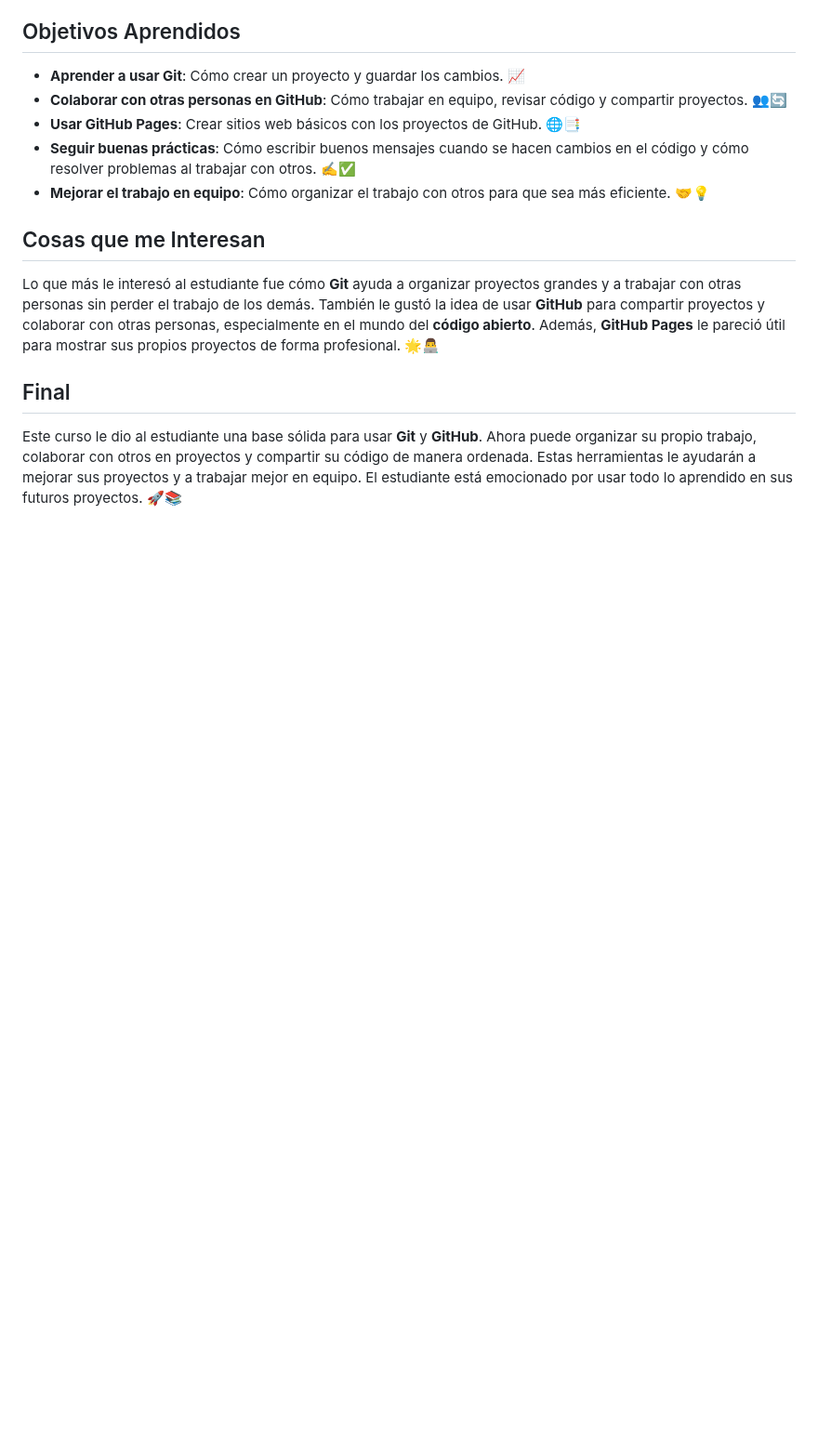
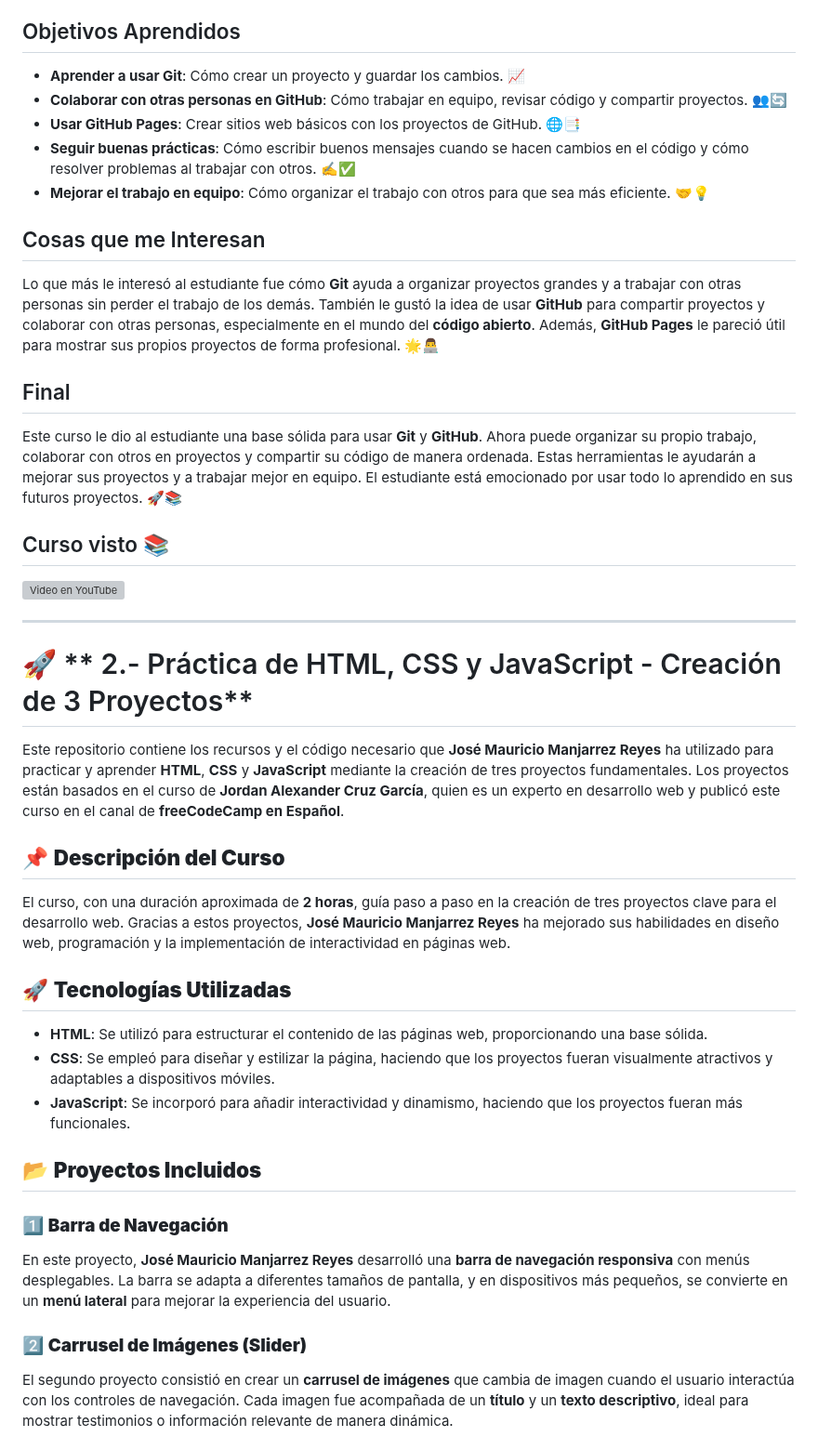
Before and after one commit to JoseMauricio21/Jose-Mauricio---Actividades-de-Servicio-Social-, a Markdown page: README.md, the part around one of its changes. Shown at 93% size. Drawn GitHub-style; blank space fills up the shorter version; grey boxes are pictures that could not be loaded.

```diff
--- a/README.md
+++ b/README.md
@@ -33,3 +33,32 @@ Lo que más le interesó al estudiante fue cómo **Git** ayuda a organizar proye
 ## Final
 
 Este curso le dio al estudiante una base sólida para usar **Git** y **GitHub**. Ahora puede organizar su propio trabajo, colaborar con otros en proyectos y compartir su código de manera ordenada. Estas herramientas le ayudarán a mejorar sus proyectos y a trabajar mejor en equipo. El estudiante está emocionado por usar todo lo aprendido en sus futuros proyectos. 🚀📚
+
+## Curso visto 📚
+
+[![Video en YouTube](https://img.youtube.com/vi/mBYSUUnMt9M/0.jpg)](https://www.youtube.com/watch?v=mBYSUUnMt9M)
+
+---
+
+# 🚀 ** 2.- Práctica de HTML, CSS y JavaScript - Creación de 3 Proyectos**
+
+Este repositorio contiene los recursos y el código necesario que **José Mauricio Manjarrez Reyes** ha utilizado para practicar y aprender **HTML**, **CSS** y **JavaScript** mediante la creación de tres proyectos fundamentales. Los proyectos están basados en el curso de **Jordan Alexander Cruz García**, quien es un experto en desarrollo web y publicó este curso en el canal de **freeCodeCamp en Español**.
+
+## 📌 **Descripción del Curso**
+
+El curso, con una duración aproximada de **2 horas**, guía paso a paso en la creación de tres proyectos clave para el desarrollo web. Gracias a estos proyectos, **José Mauricio Manjarrez Reyes** ha mejorado sus habilidades en diseño web, programación y la implementación de interactividad en páginas web.
+
+## 🚀 **Tecnologías Utilizadas**
+
+- **HTML**: Se utilizó para estructurar el contenido de las páginas web, proporcionando una base sólida.
+- **CSS**: Se empleó para diseñar y estilizar la página, haciendo que los proyectos fueran visualmente atractivos y adaptables a dispositivos móviles.
+- **JavaScript**: Se incorporó para añadir interactividad y dinamismo, haciendo que los proyectos fueran más funcionales.
+
+## 📂 **Proyectos Incluidos**
+
+### 1️⃣ **Barra de Navegación**
+En este proyecto, **José Mauricio Manjarrez Reyes** desarrolló una **barra de navegación responsiva** con menús desplegables. La barra se adapta a diferentes tamaños de pantalla, y en dispositivos más pequeños, se convierte en un **menú lateral** para mejorar la experiencia del usuario.
+
+### 2️⃣ **Carrusel de Imágenes (Slider)**
+El segundo proyecto consistió en crear un **carrusel de imágenes** que cambia de imagen cuando el usuario interactúa con los controles de navegación. Cada imagen fue acompañada de un **título** y un **texto descriptivo**, ideal para mostrar testimonios o información relevante de manera dinámica.
+
```
Also changed, not shown: other parts of README.md (+24 -5 lines).
